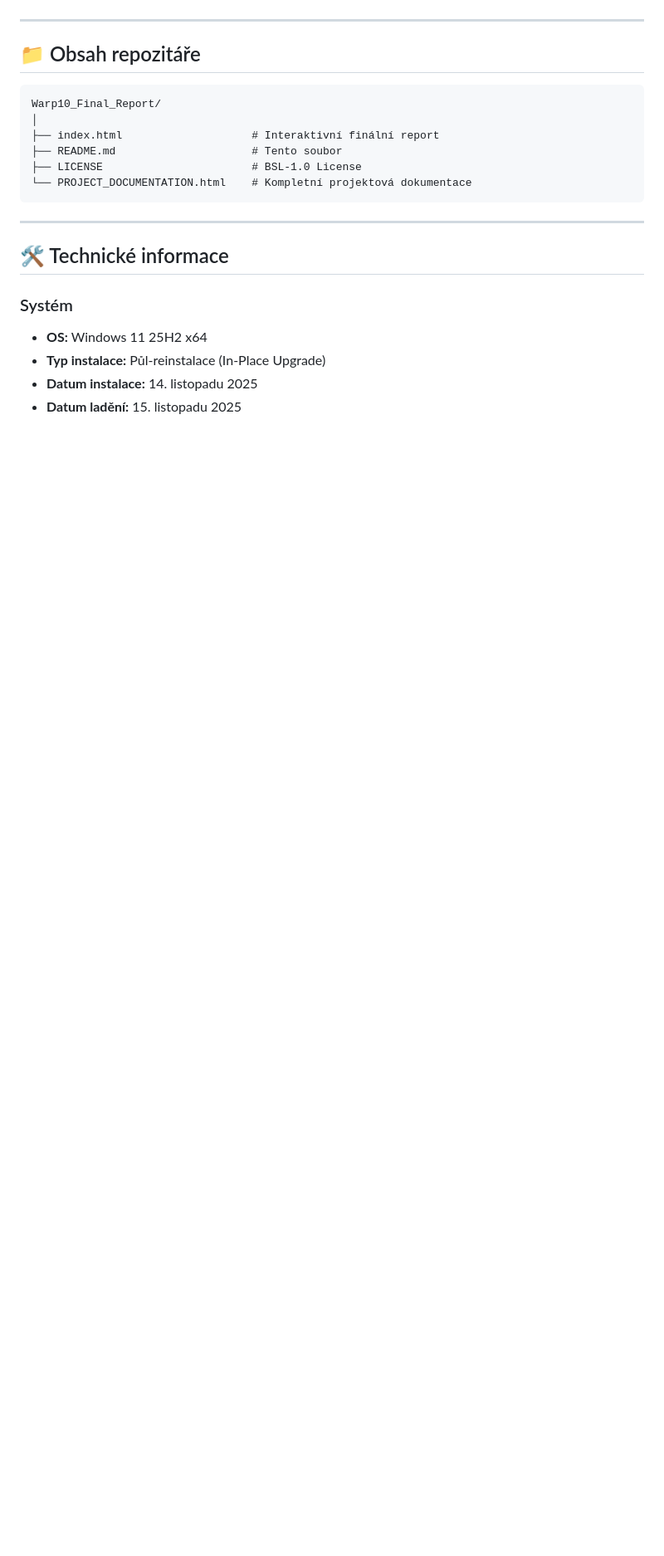
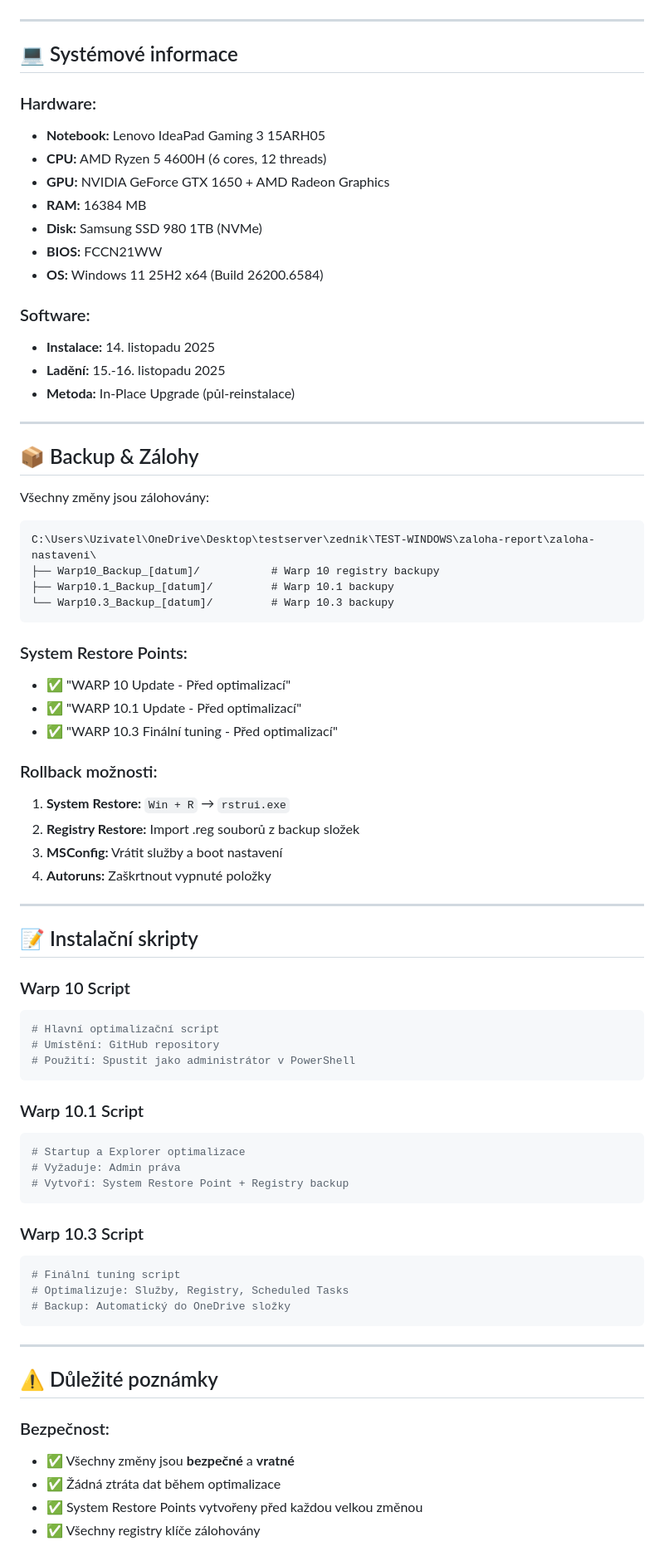
Before and after one commit to jirka22med/Warp10_Final_Report, a Markdown page: README.md, the part around the change printed below. Shown: that part at 83% size. Drawn GitHub-style; blank space fills up the shorter version.

````diff
--- a/README.md
+++ b/README.md
@@ -76,24 +188,78 @@
 
 ---
 
-## 📁 Obsah repozitáře
+## 💻 Systémové informace
+
+### Hardware:
+- **Notebook:** Lenovo IdeaPad Gaming 3 15ARH05
+- **CPU:** AMD Ryzen 5 4600H (6 cores, 12 threads)
+- **GPU:** NVIDIA GeForce GTX 1650 + AMD Radeon Graphics
+- **RAM:** 16384 MB
+- **Disk:** Samsung SSD 980 1TB (NVMe)
+- **BIOS:** FCCN21WW
+- **OS:** Windows 11 25H2 x64 (Build 26200.6584)
+
+### Software:
+- **Instalace:** 14. listopadu 2025
+- **Ladění:** 15.-16. listopadu 2025
+- **Metoda:** In-Place Upgrade (půl-reinstalace)
+
+---
+
+## 📦 Backup & Zálohy
+
+Všechny změny jsou zálohovány:
 
 ```
-Warp10_Final_Report/
-│
-├── index.html                    # Interaktivní finální report
-├── README.md                     # Tento soubor
-├── LICENSE                       # BSL-1.0 License
-└── PROJECT_DOCUMENTATION.html    # Kompletní projektová dokumentace
+C:\Users\Uzivatel\OneDrive\Desktop\testserver\zednik\TEST-WINDOWS\zaloha-report\zaloha-nastaveni\
+├── Warp10_Backup_[datum]/           # Warp 10 registry backupy
+├── Warp10.1_Backup_[datum]/         # Warp 10.1 backupy
+└── Warp10.3_Backup_[datum]/         # Warp 10.3 backupy
+```
+
+### System Restore Points:
+- ✅ "WARP 10 Update - Před optimalizací"
+- ✅ "WARP 10.1 Update - Před optimalizací"
+- ✅ "WARP 10.3 Finální tuning - Před optimalizací"
+
+### Rollback možnosti:
+1. **System Restore:** `Win + R` → `rstrui.exe`
+2. **Registry Restore:** Import .reg souborů z backup složek
+3. **MSConfig:** Vrátit služby a boot nastavení
+4. **Autoruns:** Zaškrtnout vypnuté položky
+
+---
+
+## 📝 Instalační skripty
+
+### Warp 10 Script
+```powershell
+# Hlavní optimalizační script
+# Umístění: GitHub repository
+# Použití: Spustit jako administrátor v PowerShell
+```
+
+### Warp 10.1 Script
+```powershell
+# Startup a Explorer optimalizace
+# Vyžaduje: Admin práva
+# Vytvoří: System Restore Point + Registry backup
+```
+
+### Warp 10.3 Script
+```powershell
+# Finální tuning script
+# Optimalizuje: Služby, Registry, Scheduled Tasks
+# Backup: Automatický do OneDrive složky
 ```
 
 ---
 
-## 🛠 Technické informace
+## ⚠️ Důležité poznámky
 
-### Systém
-- **OS:** Windows 11 25H2 x64
-- **Typ instalace:** Půl-reinstalace (In-Place Upgrade)
-- **Datum instalace:** 14. listopadu 2025
-- **Datum ladění:** 15. listopadu 2025
+### Bezpečnost:
+- ✅ Všechny změny jsou **bezpečné** a **vratné**
+- ✅ Žádná ztráta dat během optimalizace
+- ✅ System Restore Points vytvořeny před každou velkou změnou
+- ✅ Všechny registry klíče zálohovány
 
````
Also changed, not shown: other parts of README.md (+258 -114 lines).
